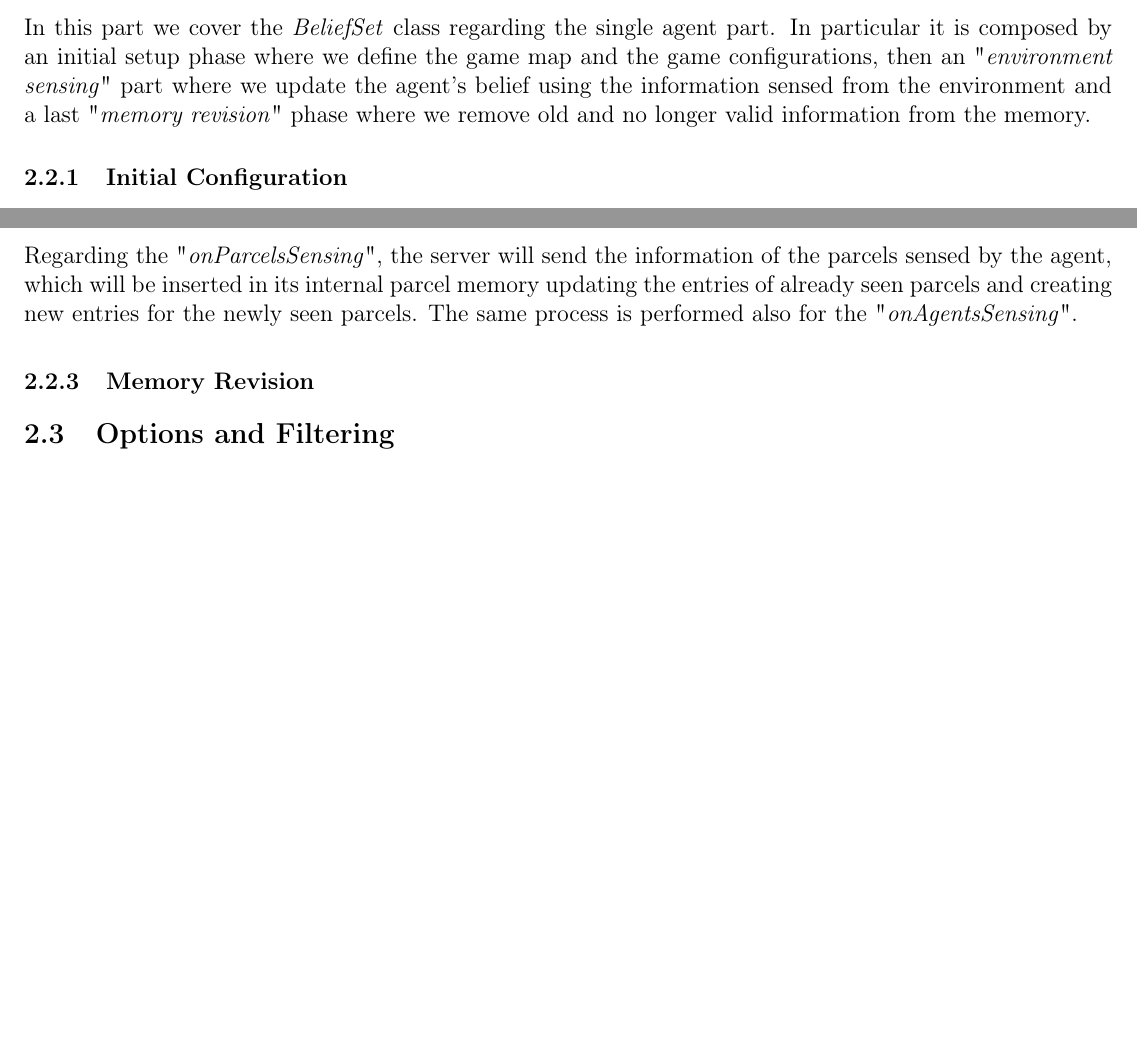
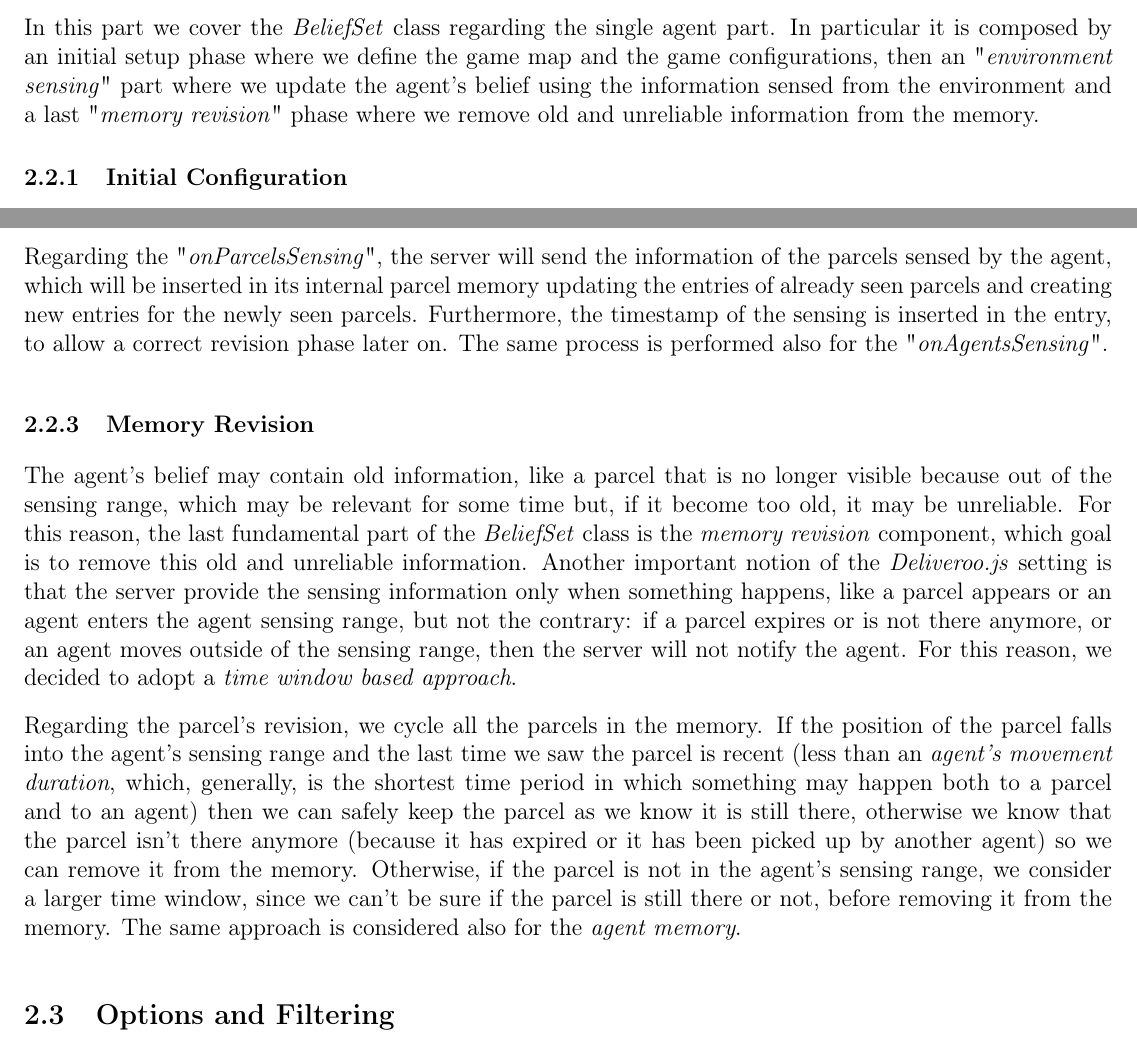
Before and after one commit to TLZ2000/auto_SW_agents, a LaTeX document (report/main.tex, which reads report/Sections/single_agent.tex): two parts of pages 2 and 3 of 4, joined at a grey line, cut so that both start at the same text, the shorter picture padded with empty space. Compiled offline with pdfLaTeX.

Commit message:
Finito memory revision single agent

```diff
--- a/report/Sections/single_agent.tex
+++ b/report/Sections/single_agent.tex
@@ -7,7 +7,7 @@
         The first step is to initialize the agent's \textit{belief set}, this include the initialization of an empty memory. Then, the script will evaluate the command line parameters and will initialize the connection using a specific single agent token or, if required, a token created on the fly. The script will initialize the intention system, will add the predefined plans to its internal library and will initialize the callbacks for the \textit{updates} from the server, like "\textit{onParcelsSensing}" and "\textit{onYou}". Lastly, the script defines a \textit{Promise} on the "\textit{onMap}" and "\textit{onConfig}" callbacks on their resolution before continuing with the normal execution, in particular a temporized loop both on the "\textit{agent's memory revision}" and the "\textit{option generation}" phases.
 
     \subsection{Belief}
-        In this part we cover the \textit{BeliefSet} class regarding the single agent part. In particular it is composed by an initial setup phase where we define the game map and the game configurations, then an "\textit{environment sensing}" part where we update the agent's belief using the information sensed from the environment and a last "\textit{memory revision}" phase where we remove old and no longer valid information from the memory.
+        In this part we cover the \textit{BeliefSet} class regarding the single agent part. In particular it is composed by an initial setup phase where we define the game map and the game configurations, then an "\textit{environment sensing}" part where we update the agent's belief using the information sensed from the environment and a last "\textit{memory revision}" phase where we remove old and unreliable information from the memory.
 
         \subsubsection{Initial Configuration}
             The first step includes the initialization of the internal memory, the most important components are the "\textit{agent memory}", in which is stored the information about the other agents, the "\textit{parcel memory}", in which is stored the information about the parcels, and the "\textit{me memory}", in which is stored the information about our agent, like its position, id and token.
@@ -19,10 +19,12 @@
         \subsubsection{Environment Sensing}
             During the normal execution, the agent will receive the information about the parcels and the agents that he is able to sense and its own updated information from the server. Upon reception of these messages, the belief set will update its internal representation, to be coherent with the new setting of the environment.  In particular, the "\textit{onYou}" handler will update the agent's id (necessary in the case in which we generate a random token on the fly), its current position and the time map, accordingly to the current agent's position (all the cells in the agent field of view are updated with the current timestamp).
             \medskip\\
-            Regarding the "\textit{onParcelsSensing}", the server will send the information of the parcels sensed by the agent, which will be inserted in its internal parcel memory updating the entries of already seen parcels and creating new entries for the newly seen parcels. The same process is performed also for the "\textit{onAgentsSensing}".
+            Regarding the "\textit{onParcelsSensing}", the server will send the information of the parcels sensed by the agent, which will be inserted in its internal parcel memory updating the entries of already seen parcels and creating new entries for the newly seen parcels. Furthermore, the timestamp of the sensing is inserted in the entry, to allow a correct revision phase later on. The same process is performed also for the "\textit{onAgentsSensing}".
 
         \subsubsection{Memory Revision}
-
+            The agent's belief may contain old information, like a parcel that is no longer visible because out of the sensing range, which may be relevant for some time but, if it become too old, it may be unreliable. For this reason, the last fundamental part of the \textit{BeliefSet} class is the \textit{memory revision} component, which goal is to remove this old and unreliable information. Another important notion of the \textit{Deliveroo.js} setting is that the server provide the sensing information only when something happens, like a parcel appears or an agent enters the agent sensing range, but not the contrary: if a parcel expires or is not there anymore, or an agent moves outside of the sensing range, then the server will not notify the agent. For this reason, we decided to adopt a \textit{time window based approach}.
+            \medskip\\
+            Regarding the parcel's revision, we cycle all the parcels in the memory. If the position of the parcel falls into the agent's sensing range and the last time we saw the parcel is recent (less than an \textit{agent's movement duration}, which, generally, is the shortest time period in which something may happen both to a parcel and to an agent) then we can safely keep the parcel as we know it is still there, otherwise we know that the parcel isn't there anymore (because it has expired or it has been picked up by another agent) so we can remove it from the memory. Otherwise, if the parcel is not in the agent's sensing range, we consider a larger time window, since we can't be sure if the parcel is still there or not, before removing it from the memory. The same approach is considered also for the \textit{agent memory}.
 
     \subsection{Options and Filtering}
         options generation, e filtering con reward (migliore pickup e delivery)
```
Also changed, not shown: report/main.pdf.
